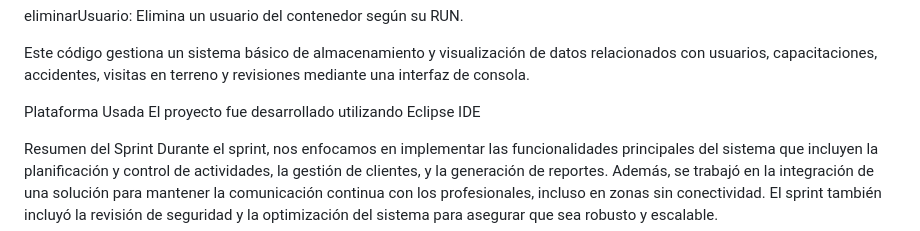
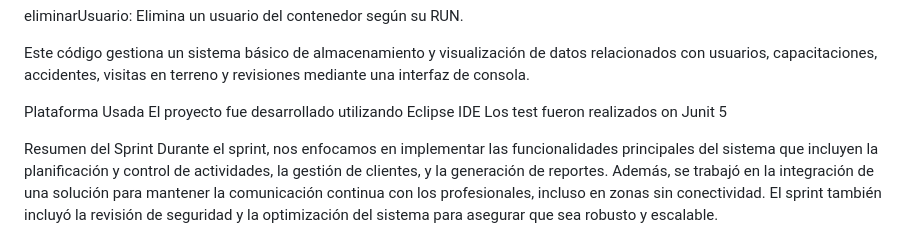
Before and after one commit to JmonttV/sprint-modulo-4, a Markdown page: README.md, the part around the change. GitHub-like rendering.

```diff
--- a/README.md
+++ b/README.md
@@ -55,6 +55,7 @@ Este código gestiona un sistema básico de almacenamiento y visualización de d
 
 Plataforma Usada
 El proyecto fue desarrollado utilizando Eclipse IDE
+Los test fueron realizados on Junit 5
 
 Resumen del Sprint
 Durante el sprint, nos enfocamos en implementar las funcionalidades principales del sistema que incluyen la planificación y control de actividades, la gestión de clientes, y la generación de reportes. Además, se trabajó en la integración de una solución para mantener la comunicación continua con los profesionales, incluso en zonas sin conectividad. El sprint también incluyó la revisión de seguridad y la optimización del sistema para asegurar que sea robusto y escalable.
```
